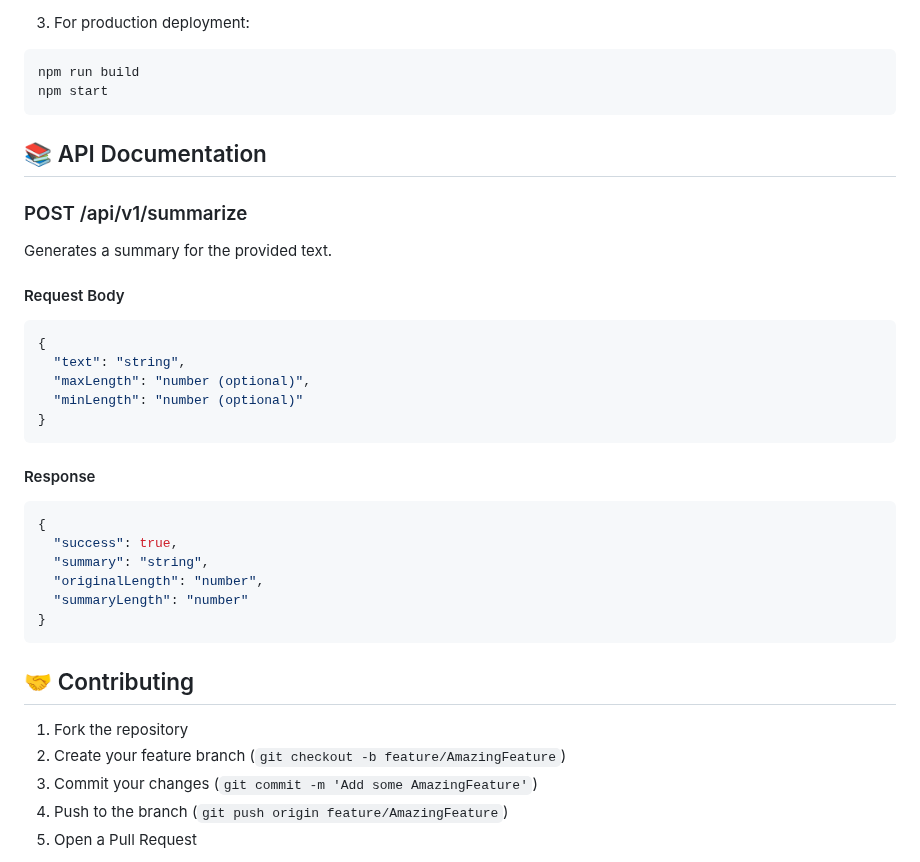
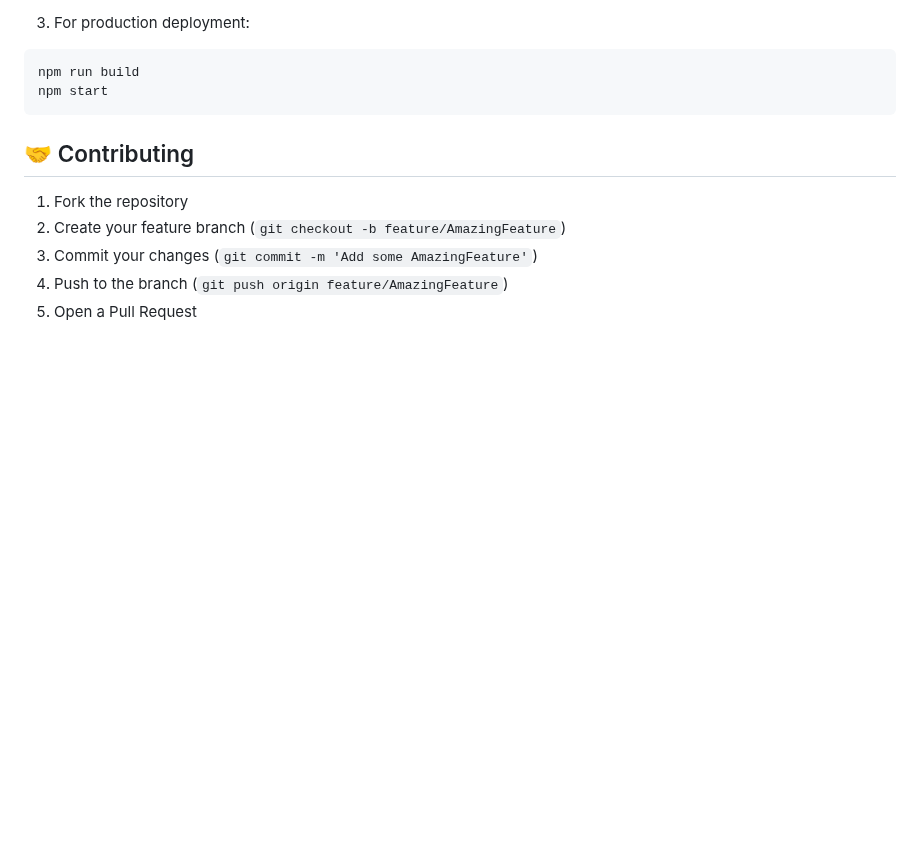
Before and after one commit to karannchaudhari04/AI-Text-Summarizer, a Markdown page: README.md, the part around the change. GitHub-like rendering; blank space fills up the shorter version.

Commit message:
initial commit

````diff
--- a/README.md
+++ b/README.md
@@ -91,32 +91,6 @@ npm run build
 npm start
 ```
 
-## 📚 API Documentation
-
-### POST /api/v1/summarize
-
-Generates a summary for the provided text.
-
-#### Request Body
-
-```json
-{
-  "text": "string",
-  "maxLength": "number (optional)",
-  "minLength": "number (optional)"
-}
-```
-
-#### Response
-
-```json
-{
-  "success": true,
-  "summary": "string",
-  "originalLength": "number",
-  "summaryLength": "number"
-}
-```
 
 ## 🤝 Contributing
 
````
